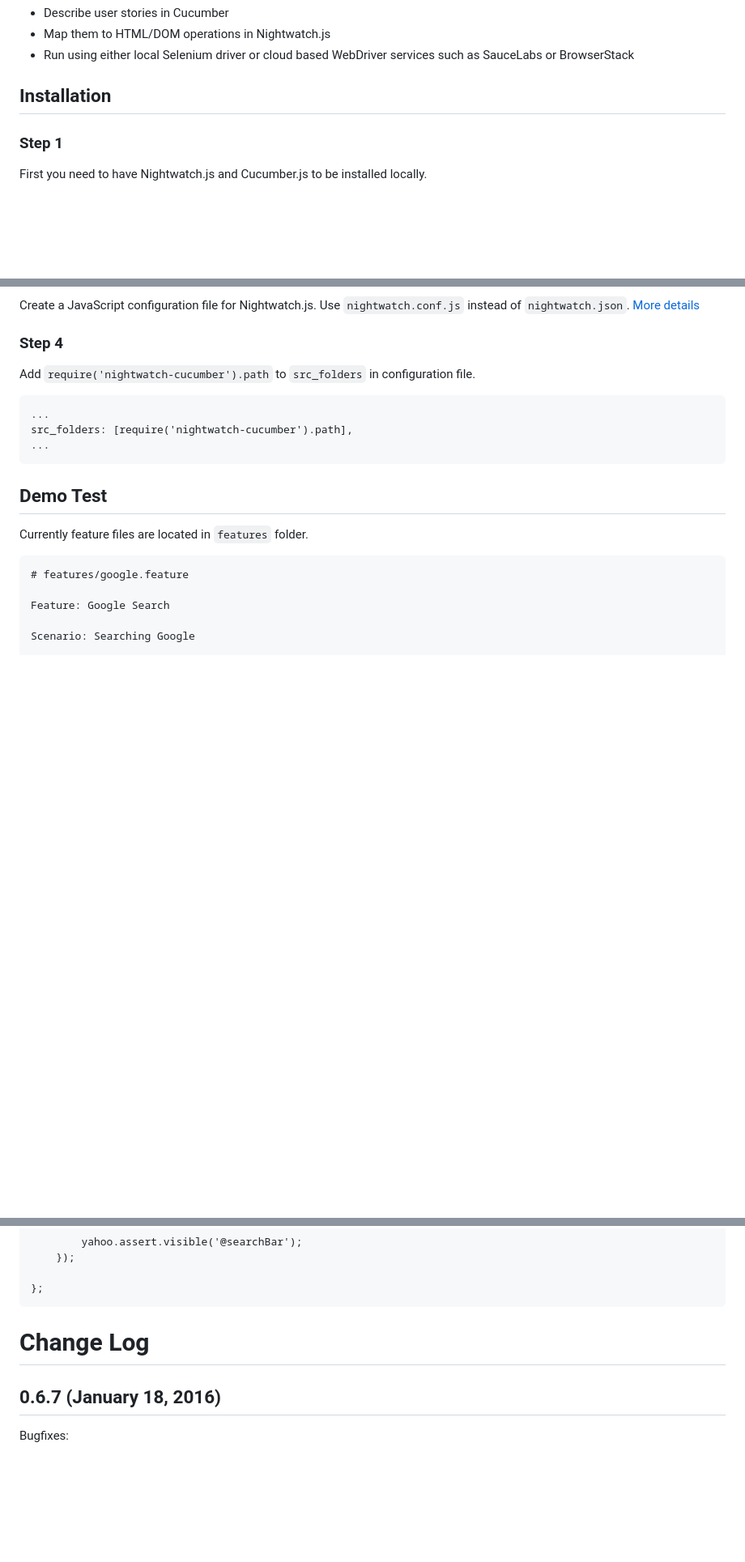
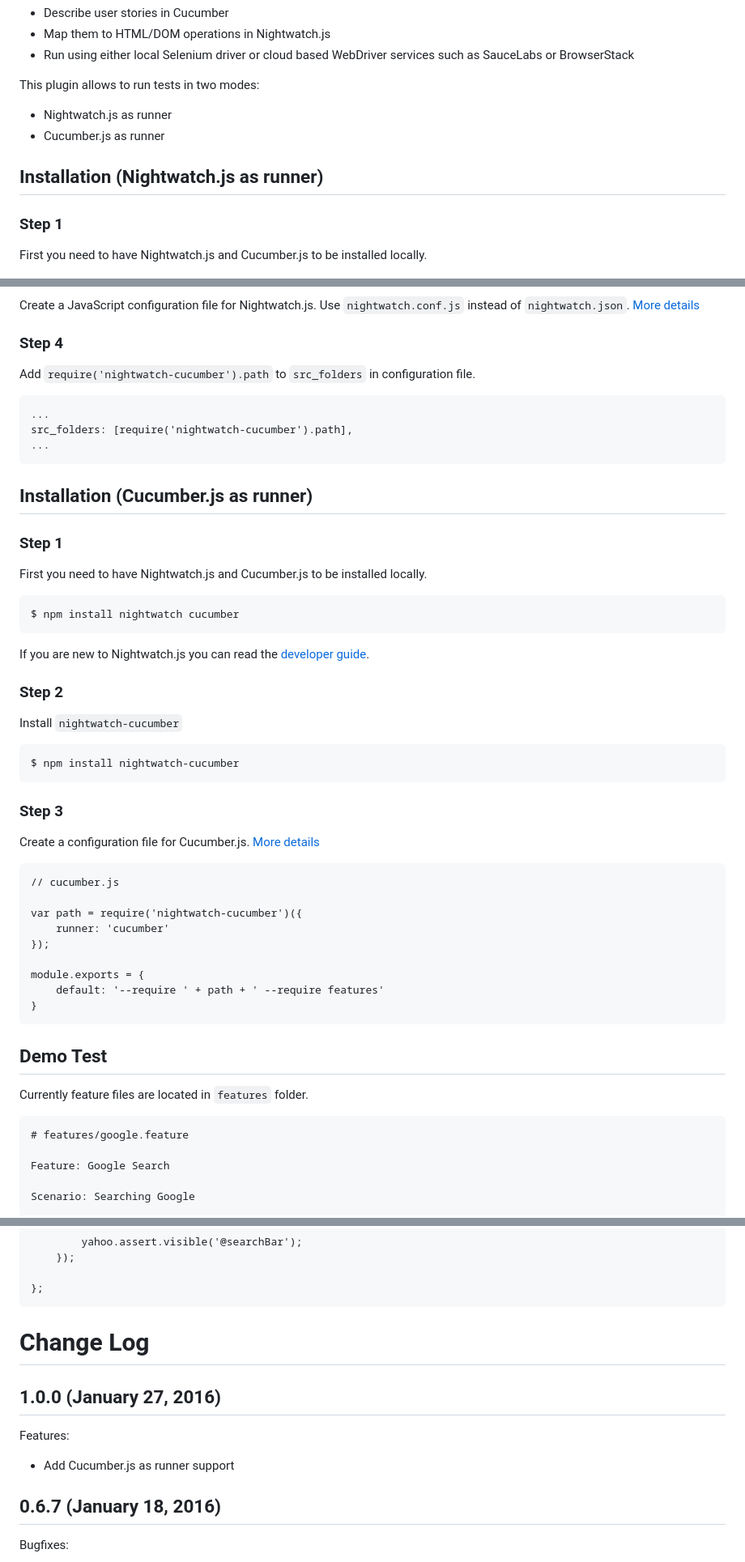
Before and after one commit to mucsi96/nightwatch-cucumber, a Markdown page: README.md, 3 parts joined by grey strips. Shown at 81% size. Rendered like a GitHub page; blank space fills up the shorter version.

````diff
--- a/README.md
+++ b/README.md
@@ -16,7 +16,11 @@
 - Map them to HTML/DOM operations in Nightwatch.js
 - Run using either local Selenium driver or cloud based WebDriver services such as SauceLabs or BrowserStack
 
-## Installation
+This plugin allows to run tests in two modes:
+- Nightwatch.js as runner
+- Cucumber.js as runner
+
+## Installation (Nightwatch.js as runner)
 
 ### Step 1
 
@@ -48,6 +52,42 @@ Add `require('nightwatch-cucumber').path` to `src_folders` in configuration file
 ...
 src_folders: [require('nightwatch-cucumber').path],
 ...
+```
+
+## Installation (Cucumber.js as runner)
+
+### Step 1
+
+First you need to have Nightwatch.js and Cucumber.js to be installed locally.
+
+```
+$ npm install nightwatch cucumber
+```
+
+If you are new to Nightwatch.js you can read the [developer guide](http://nightwatchjs.org/guide).
+
+### Step 2
+
+Install `nightwatch-cucumber`
+
+```
+$ npm install nightwatch-cucumber
+```
+
+### Step 3
+
+Create a configuration file for Cucumber.js. [More details](https://github.com/cucumber/cucumber-js#profiles)
+
+```
+// cucumber.js
+
+var path = require('nightwatch-cucumber')({
+    runner: 'cucumber'
+});
+
+module.exports = {
+    default: '--require ' + path + ' --require features'
+}
 ```
 
 ## Demo Test
@@ -180,6 +234,13 @@ module.exports = function() {
 ```
 # Change Log
 
+## 1.0.0 (January 27, 2016)
+
+Features:
+
+  - Add Cucumber.js as runner support
+
+
 ## 0.6.7 (January 18, 2016)
 
 Bugfixes:
````
Also changed, not shown: other parts of README.md (+17 -3 lines), img/cucumber-output.png (added), img/demotestoutput.png (deleted), img/nightwatch-output.png (added), 6 other files.
